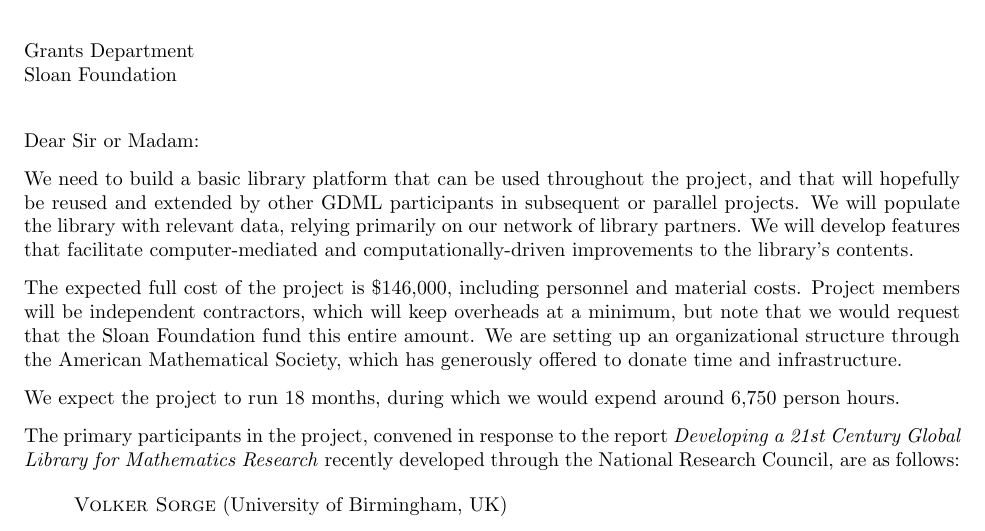
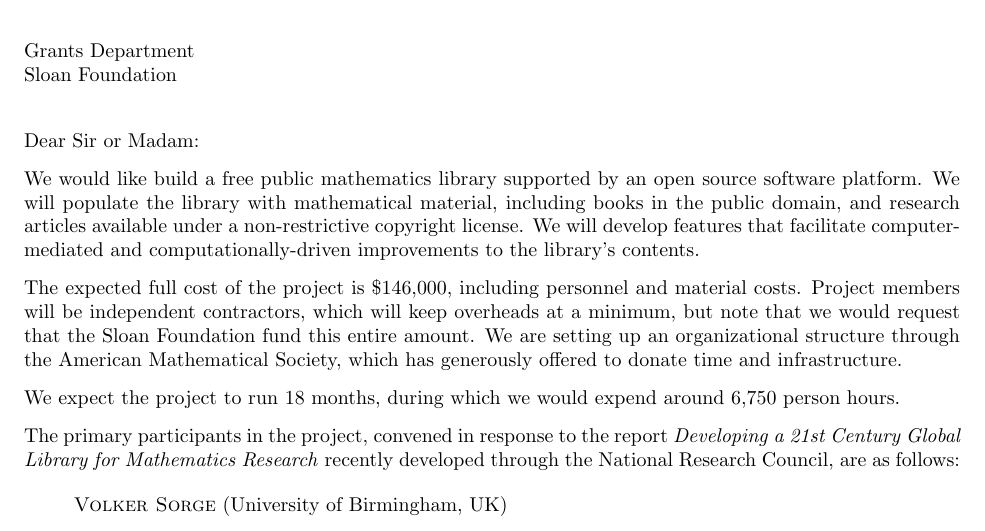
Before and after one commit to holtzermann17/pdbooks, a LaTeX letter (short-letter.tex): part of the page, cut so that both start at the same text. Compiled offline with pdfLaTeX.

Commit message:
commit new text

```diff
--- a/short-letter.tex
+++ b/short-letter.tex
@@ -52,12 +52,12 @@
 %    Your title and contact information;
 %    The names and affiliations of other key members of the project, if any.
 
-We need to build a basic library platform that can be used throughout
-the project, and that will hopefully be reused and extended by other
-GDML participants in subsequent or parallel projects.
+We would like build a free public mathematics library supported by an
+open source software platform.
 %
-We will populate the library with relevant data, relying primarily on
-our network of library partners.
+We will populate the library with mathematical material, including
+books in the public domain, and research articles available under a
+non-restrictive copyright license.
 %
 We will develop features that facilitate computer-mediated and
 computationally-driven improvements to the library's contents.
```
